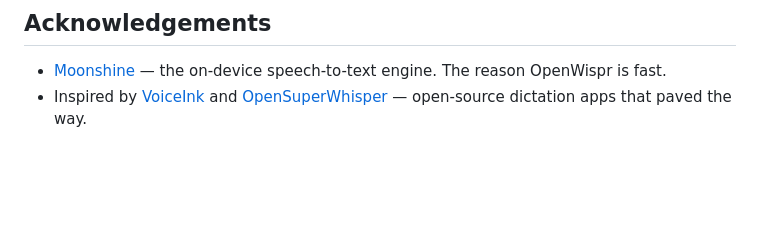
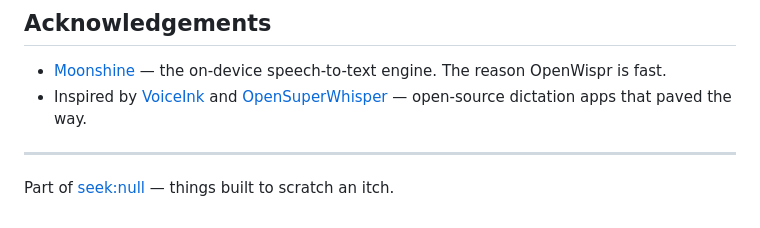
Before and after one commit to seeknull/openwispr, a Markdown page: README.md, the part around the change. Rendered like a GitHub page; blank space fills up the shorter version.

Commit message:
README: link to seeknull.com

```diff
--- a/README.md
+++ b/README.md
@@ -157,3 +157,7 @@ and trace outward. PRs welcome — see [CONTRIBUTING.md](CONTRIBUTING.md).
 - Inspired by [VoiceInk](https://github.com/Beingpax/VoiceInk) and
   [OpenSuperWhisper](https://github.com/Starmel/OpenSuperWhisper) —
   open-source dictation apps that paved the way.
+
+---
+
+Part of [seek:null](https://seeknull.com) — things built to scratch an itch.
```
